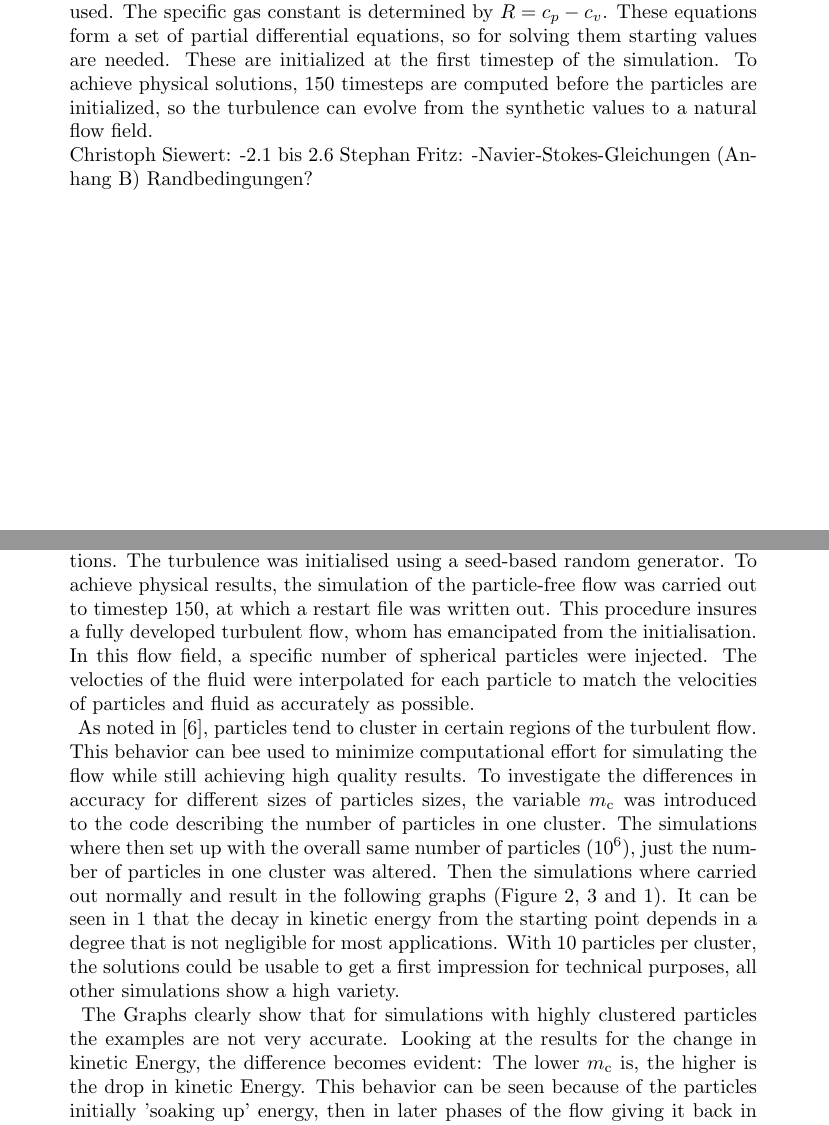
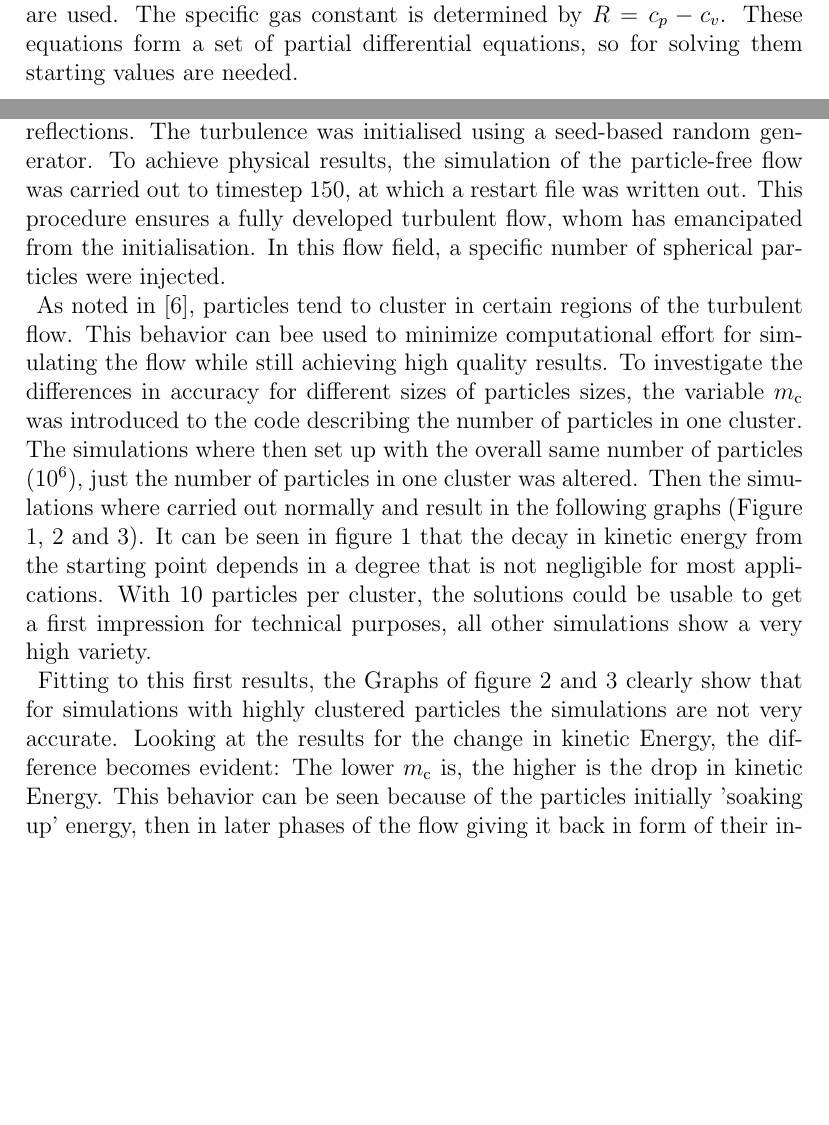
Before and after one commit to christiansoika/Projektarbeit, a LaTeX document (TeX/Projektarbeit.tex): two parts of pages 6 and 12 of 16 before the commit and two parts of pages 6 and 12 of 18 after it, joined at a grey line, cut so that both start at the same text, the shorter picture padded with empty space. Compiled offline with pdfLaTeX.

Commit message:
Schriftgröße angepasst, Results überarbeitet

```diff
--- a/TeX/Projektarbeit.tex
+++ b/TeX/Projektarbeit.tex
@@ -1,4 +1,4 @@
-\documentclass[a4paper,10pt]{article}
+\documentclass[a4paper,12pt]{article}
 \usepackage[utf8]{inputenc}
 \usepackage{tocloft}
 \usepackage[]{nomencl}
@@ -147,15 +147,7 @@ $ \mu $ can be aprroximated through Sutherland's law, which is based on the idea
 S is in this case the Sutherland temperature.
 To achieve closure the caloric state equation $ e = c_v T $ and the state eqaution for an ideal gas $
 p = \rho R T $ are used. The specific gas constant is determined by $ R = c_p - c_v $.
-These equations form a set of partial differential equations, so for solving them starting values are needed. These are initialized at the first timestep of
-the simulation. To achieve physical solutions, 150 timesteps are computed before the particles are initialized, so the turbulence can evolve from the
-synthetic values to a natural flow field.
-\newline
-Christoph Siewert:
--2.1 bis 2.6
-Stephan Fritz:
--Navier-Stokes-Gleichungen (Anhang B)
-Randbedingungen?
+These equations form a set of partial differential equations, so for solving them starting values are needed.
 \pagebreak
 \subsection{Particle dynamics} %Steffen
 Siewert:
@@ -307,19 +300,18 @@ the case in which $256^3$ cells where used is carried out as DNS. Futher informa
 For simplification, the special case of isotropic turbulence was used. For this idealised flow form the statistical
 velocities are invariant in all directions of the grid. It follows that the flows velocity are invariant for rotations and reflections.
 The turbulence was initialised using a seed-based random generator. To achieve physical results, the simulation of the particle-free flow was carried out  to timestep 150,
-at which a restart file was written out. This procedure insures a fully developed turbulent
+at which a restart file was written out. This procedure ensures a fully developed turbulent
 flow, whom has emancipated from the initialisation. In this flow field, a specific number of spherical particles were injected.
-The velocties of the fluid were interpolated for each particle to match the velocities of particles and fluid as accurately as possible.
 \newline
 \nomenclature{$m_\mathrm{c}$}{Number of particles in a particle cluster}
-As noted in \cite{PreferentialConcentrationOfHeavyParticles}, particles tend to cluster in certain regions of the turbulent flow. This behavior can bee used to minimize computational effort for simulating the flow while still achieving high quality results. To investigate the differences in accuracy for different sizes of particles sizes, the variable $m_\mathrm{c}$ was introduced to the code describing the number of particles in one cluster. The simulations where then set up with the overall same number of particles ($ 10^6 $), just the number of particles in one cluster was altered. Then the simulations where carried out normally and result in the following graphs (Figure \ref{der(kineticEnergy)_time_128}, \ref{coupling_time_128} and \ref{kineticEnergy_time_128}).
+As noted in \cite{PreferentialConcentrationOfHeavyParticles}, particles tend to cluster in certain regions of the turbulent flow. This behavior can bee used to minimize computational effort for simulating the flow while still achieving high quality results. To investigate the differences in accuracy for different sizes of particles sizes, the variable $m_\mathrm{c}$ was introduced to the code describing the number of particles in one cluster. The simulations where then set up with the overall same number of particles ($ 10^6 $), just the number of particles in one cluster was altered. Then the simulations where carried out normally and result in the following graphs (Figure \ref{kineticEnergy_time_128}, \ref{der(kineticEnergy)_time_128} and \ref{coupling_time_128}).
 \begin{figure}[h]
 	\centering
   \includegraphics[width=0.9\textwidth]{./../Simulationsergebnisse/variationWolken/128/kineticEnergy_time.pdf}
 	\caption{Kinetic Energy over time}
 	\label{kineticEnergy_time_128}
 \end{figure}
-It can be seen in \ref{kineticEnergy_time_128} that the decay in kinetic energy from the starting point depends in a degree that is not negligible for most applications. With 10 particles per cluster, the solutions could be usable to get a first impression for technical purposes, all other simulations show a high variety.
+It can be seen in figure \ref{kineticEnergy_time_128} that the decay in kinetic energy from the starting point depends in a degree that is not negligible for most applications. With 10 particles per cluster, the solutions could be usable to get a first impression for technical purposes, all other simulations show a very high variety.
 \newline
 \begin{figure}[h]
     \centering
@@ -336,5 +328,5 @@ It can be seen in \ref{kineticEnergy_time_128} that the decay in kinetic energy
         \label{coupling_time_128}
     \end{minipage}
 \end{figure}
-The Graphs clearly show that for simulations with highly clustered particles the examples are not very accurate. Looking at the results for the change in kinetic Energy, the difference becomes evident: The lower $ m_\mathrm{c} $ is, the higher is the drop in kinetic Energy. This behavior can be seen because of the particles initially 'soaking up' energy, then in later phases of the flow giving it back in form of their inertia and speed, which they gathered in the beginning. \textbf{This effect should grow bigger by particle size and weight.} This change in energy transfer occurs at the unclustered simulation after about one eddy turnover time ($t^*$). In cases with more clustered particles it occurs later, only the case in which 1000 particles where clustered shows kind of a strange behavior. It catches up the particle-free case very fast, which leads to the conclusion that the amount of clusters is so small that the flow almost behaves like one without particles. Additional the change in kinetic Energy shows inconstancy which can also be traced back to the small cluster number. The amount is just to small to achieve high-quality information in the statistical variables.
+Fitting to this first results, the Graphs of figure \ref{der(kineticEnergy)_time_128} and \ref{coupling_time_128} clearly show that for simulations with highly clustered particles the simulations are not very accurate. Looking at the results for the change in kinetic Energy, the difference becomes evident: The lower $ m_\mathrm{c} $ is, the higher is the drop in kinetic Energy. This behavior can be seen because of the particles initially 'soaking up' energy, then in later phases of the flow giving it back in form of their inertia and speed, which they gathered in the beginning. \textbf{This effect should grow bigger by particle size and weight.} This change in energy transfer occurs at the unclustered simulation at about one eddy turnover time ($t^*$). In cases with more clustered particles it occurs later, only the case in which 1000 particles where clustered shows a strange behavior. It catches up the particle-free case very fast, which leads to the conclusion that the amount of clusters is so small that the flow almost behaves like one without particles. Additional the change in kinetic Energy shows inconstancy which can also be traced back to the small cluster number. The amount is just to small to achieve high-quality information in the statistical variables.
 \newline
```
Also changed, not shown: TeX/Projektarbeit.pdf, TeX/Projektarbeit.tex (5 more changed lines).
